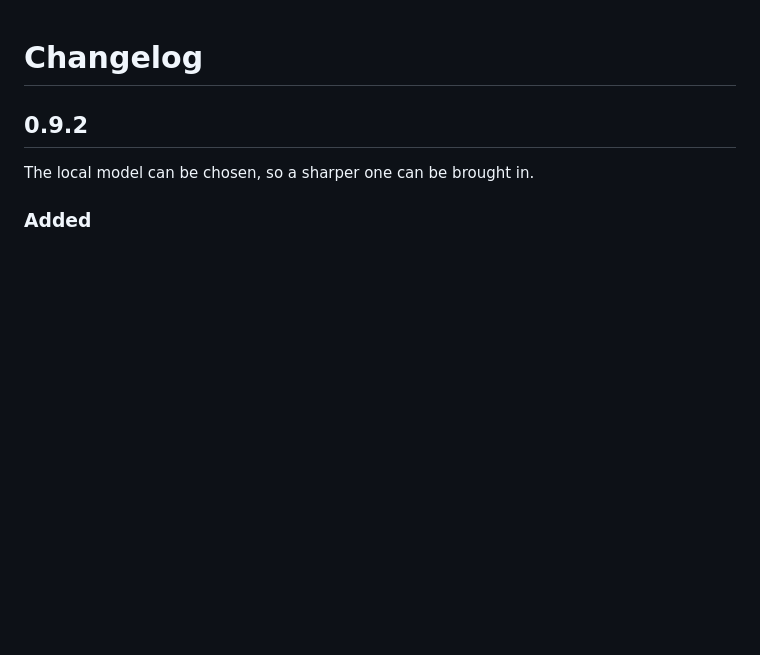
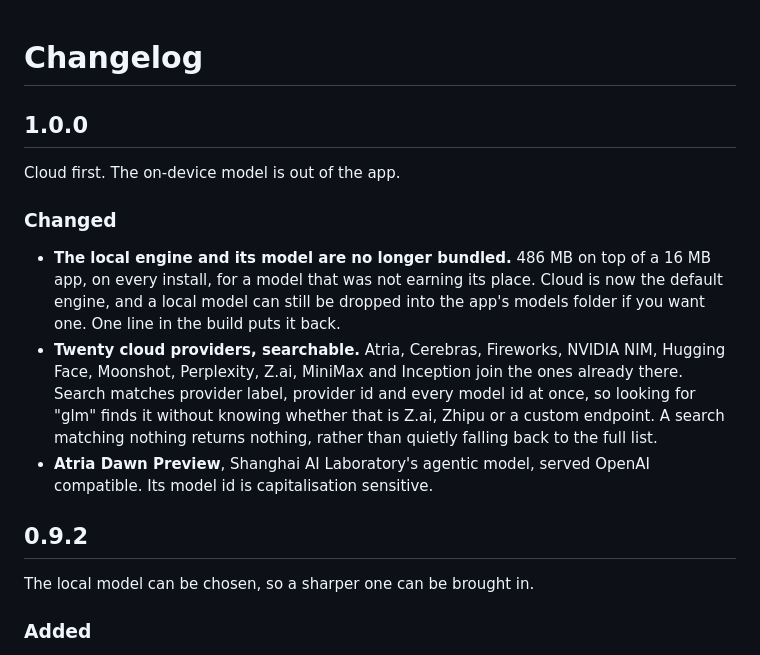
Before and after one commit to abduljabbarAg/koru, a Markdown page: CHANGELOG.md, the part around the change. GitHub-like rendering; blank space fills up the shorter version.

Commit message:
Changelog for 1.0.0

```diff
--- a/CHANGELOG.md
+++ b/CHANGELOG.md
@@ -1,4 +1,23 @@
 # Changelog
+
+## 1.0.0
+
+Cloud first. The on-device model is out of the app.
+
+### Changed
+
+- **The local engine and its model are no longer bundled.** 486 MB on top of a
+  16 MB app, on every install, for a model that was not earning its place. Cloud
+  is now the default engine, and a local model can still be dropped into the
+  app's models folder if you want one. One line in the build puts it back.
+- **Twenty cloud providers, searchable.** Atria, Cerebras, Fireworks, NVIDIA NIM,
+  Hugging Face, Moonshot, Perplexity, Z.ai, MiniMax and Inception join the ones
+  already there. Search matches provider label, provider id and every model id at
+  once, so looking for "glm" finds it without knowing whether that is Z.ai,
+  Zhipu or a custom endpoint. A search matching nothing returns nothing, rather
+  than quietly falling back to the full list.
+- **Atria Dawn Preview**, Shanghai AI Laboratory's agentic model, served OpenAI
+  compatible. Its model id is capitalisation sensitive.
 
 ## 0.9.2
 
```
